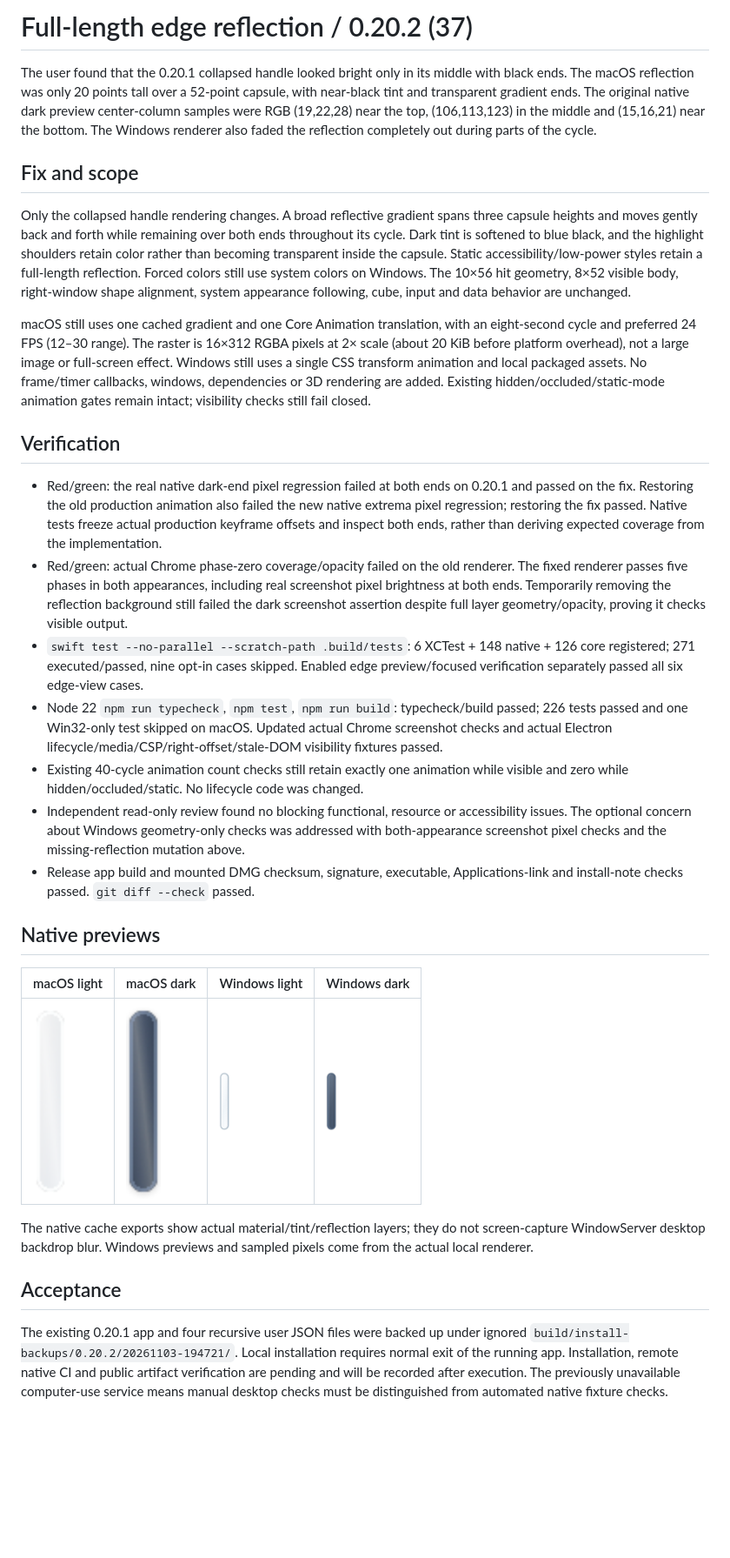
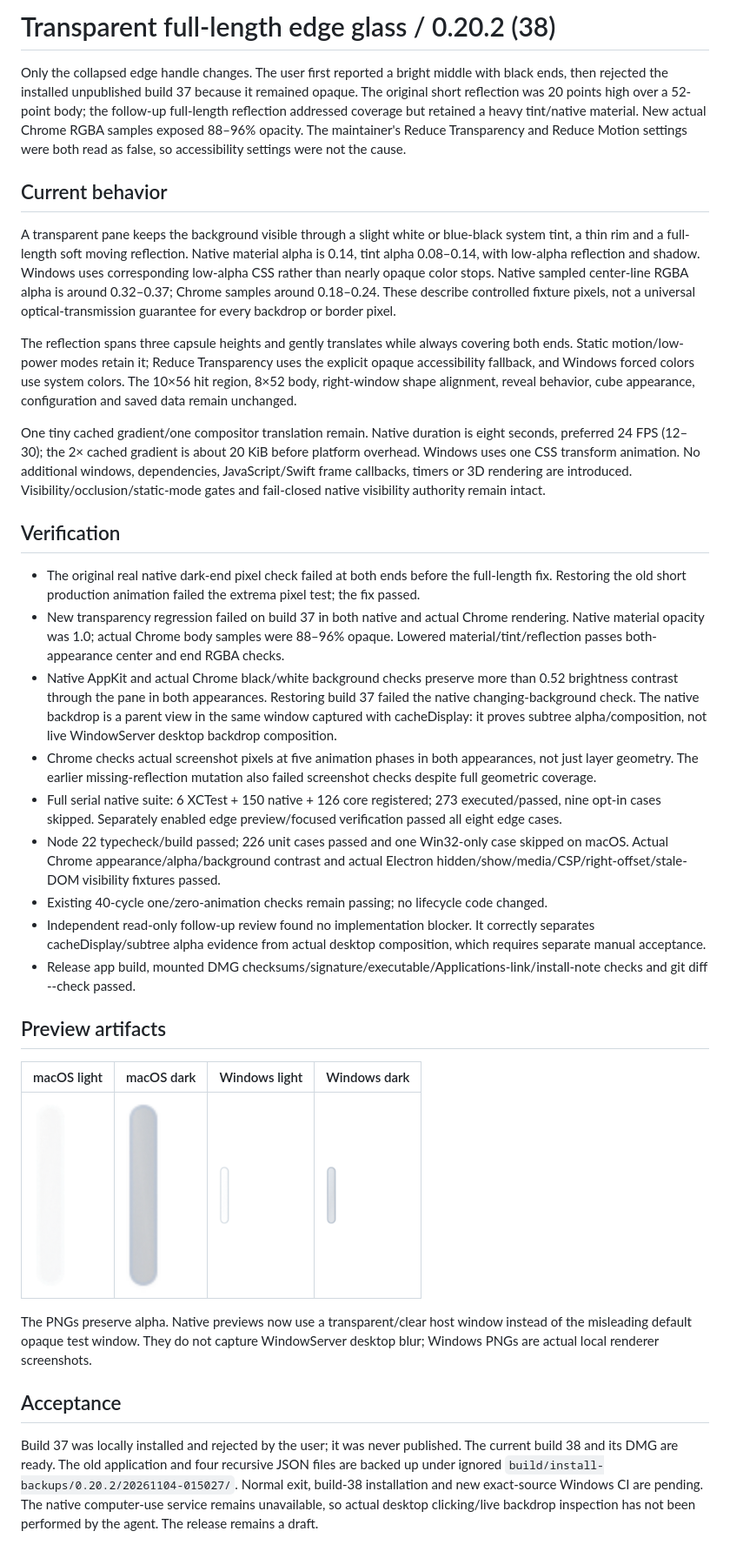
Before and after one commit to gd0306/t-cube, a Markdown page: docs/verification/2026-11-03-full-length-edge-glass.md, the part around one of its changes. Shown at 87% size. Drawn GitHub-style; pictures changed too: docs/images/full-edge-mac-dark.png, docs/images/full-edge-mac-light.png, docs/images/full-edge-windows-dark.png; blank space fills up the shorter version.

```diff
--- a/docs/verification/2026-11-03-full-length-edge-glass.md
+++ b/docs/verification/2026-11-03-full-length-edge-glass.md
@@ -1,24 +1,28 @@
-# Full-length edge reflection / 0.20.2 (37)
+# Transparent full-length edge glass / 0.20.2 (38)
 
-The user found that the 0.20.1 collapsed handle looked bright only in its middle with black ends. The macOS reflection was only 20 points tall over a 52-point capsule, with near-black tint and transparent gradient ends. The original native dark preview center-column samples were RGB (19,22,28) near the top, (106,113,123) in the middle and (15,16,21) near the bottom. The Windows renderer also faded the reflection completely out during parts of the cycle.
+Only the collapsed edge handle changes. The user first reported a bright middle with black ends, then rejected the installed unpublished build 37 because it remained opaque. The original short reflection was 20 points high over a 52-point body; the follow-up full-length reflection addressed coverage but retained a heavy tint/native material. New actual Chrome RGBA samples exposed 88–96% opacity. The maintainer's Reduce Transparency and Reduce Motion settings were both read as false, so accessibility settings were not the cause.
 
-## Fix and scope
+## Current behavior
 
-Only the collapsed handle rendering changes. A broad reflective gradient spans three capsule heights and moves gently back and forth while remaining over both ends throughout its cycle. Dark tint is softened to blue black, and the highlight shoulders retain color rather than becoming transparent inside the capsule. Static accessibility/low-power styles retain a full-length reflection. Forced colors still use system colors on Windows. The 10×56 hit geometry, 8×52 visible body, right-window shape alignment, system appearance following, cube, input and data behavior are unchanged.
+A transparent pane keeps the background visible through a slight white or blue-black system tint, a thin rim and a full-length soft moving reflection. Native material alpha is 0.14, tint alpha 0.08–0.14, with low-alpha reflection and shadow. Windows uses corresponding low-alpha CSS rather than nearly opaque color stops. Native sampled center-line RGBA alpha is around 0.32–0.37; Chrome samples around 0.18–0.24. These describe controlled fixture pixels, not a universal optical-transmission guarantee for every backdrop or border pixel.
 
-macOS still uses one cached gradient and one Core Animation translation, with an eight-second cycle and preferred 24 FPS (12–30 range). The raster is 16×312 RGBA pixels at 2× scale (about 20 KiB before platform overhead), not a large image or full-screen effect. Windows still uses a single CSS transform animation and local packaged assets. No frame/timer callbacks, windows, dependencies or 3D rendering are added. Existing hidden/occluded/static-mode animation gates remain intact; visibility checks still fail closed.
+The reflection spans three capsule heights and gently translates while always covering both ends. Static motion/low-power modes retain it; Reduce Transparency uses the explicit opaque accessibility fallback, and Windows forced colors use system colors. The 10×56 hit region, 8×52 body, right-window shape alignment, reveal behavior, cube appearance, configuration and saved data remain unchanged.
+
+One tiny cached gradient/one compositor translation remain. Native duration is eight seconds, preferred 24 FPS (12–30); the 2× cached gradient is about 20 KiB before platform overhead. Windows uses one CSS transform animation. No additional windows, dependencies, JavaScript/Swift frame callbacks, timers or 3D rendering are introduced. Visibility/occlusion/static-mode gates and fail-closed native visibility authority remain intact.
 
 ## Verification
 
-- Red/green: the real native dark-end pixel regression failed at both ends on 0.20.1 and passed on the fix. Restoring the old production animation also failed the new native extrema pixel regression; restoring the fix passed. Native tests freeze actual production keyframe offsets and inspect both ends, rather than deriving expected coverage from the implementation.
-- Red/green: actual Chrome phase-zero coverage/opacity failed on the old renderer. The fixed renderer passes five phases in both appearances, including real screenshot pixel brightness at both ends. Temporarily removing the reflection background still failed the dark screenshot assertion despite full layer geometry/opacity, proving it checks visible output.
-- `swift test --no-parallel --scratch-path .build/tests`: 6 XCTest + 148 native + 126 core registered; 271 executed/passed, nine opt-in cases skipped. Enabled edge preview/focused verification separately passed all six edge-view cases.
-- Node 22 `npm run typecheck`, `npm test`, `npm run build`: typecheck/build passed; 226 tests passed and one Win32-only test skipped on macOS. Updated actual Chrome screenshot checks and actual Electron lifecycle/media/CSP/right-offset/stale-DOM visibility fixtures passed.
-- Existing 40-cycle animation count checks still retain exactly one animation while visible and zero while hidden/occluded/static. No lifecycle code was changed.
-- Independent read-only review found no blocking functional, resource or accessibility issues. The optional concern about Windows geometry-only checks was addressed with both-appearance screenshot pixel checks and the missing-reflection mutation above.
-- Release app build and mounted DMG checksum, signature, executable, Applications-link and install-note checks passed. `git diff --check` passed.
+- The original real native dark-end pixel check failed at both ends before the full-length fix. Restoring the old short production animation failed the extrema pixel test; the fix passed.
+- New transparency regression failed on build 37 in both native and actual Chrome rendering. Native material opacity was 1.0; actual Chrome body samples were 88–96% opaque. Lowered material/tint/reflection passes both-appearance center and end RGBA checks.
+- Native AppKit and actual Chrome black/white background checks preserve more than 0.52 brightness contrast through the pane in both appearances. Restoring build 37 failed the native changing-background check. The native backdrop is a parent view in the same window captured with cacheDisplay: it proves subtree alpha/composition, not live WindowServer desktop backdrop composition.
+- Chrome checks actual screenshot pixels at five animation phases in both appearances, not just layer geometry. The earlier missing-reflection mutation also failed screenshot checks despite full geometric coverage.
+- Full serial native suite: 6 XCTest + 150 native + 126 core registered; 273 executed/passed, nine opt-in cases skipped. Separately enabled edge preview/focused verification passed all eight edge cases.
+- Node 22 typecheck/build passed; 226 unit cases passed and one Win32-only case skipped on macOS. Actual Chrome appearance/alpha/background contrast and actual Electron hidden/show/media/CSP/right-offset/stale-DOM visibility fixtures passed.
+- Existing 40-cycle one/zero-animation checks remain passing; no lifecycle code changed.
+- Independent read-only follow-up review found no implementation blocker. It correctly separates cacheDisplay/subtree alpha evidence from actual desktop composition, which requires separate manual acceptance.
+- Release app build, mounted DMG checksums/signature/executable/Applications-link/install-note checks and git diff --check passed.
 
-## Native previews
+## Preview artifacts
 
 | macOS light | macOS dark | Windows light | Windows dark |
 | --- | --- | --- | --- |
@@ -26,6 +30,6 @@ macOS still uses one cached gradient and one Core Animation translation, with an
 
-The native cache exports show actual material/tint/reflection layers; they do not screen-capture WindowServer desktop backdrop blur. Windows previews and sampled pixels come from the actual local renderer.
+The PNGs preserve alpha. Native previews now use a transparent/clear host window instead of the misleading default opaque test window. They do not capture WindowServer desktop blur; Windows PNGs are actual local renderer screenshots.
 
 ## Acceptance
 
-The existing 0.20.1 app and four recursive user JSON files were backed up under ignored `build/install-backups/0.20.2/20261103-194721/`. Local installation requires normal exit of the running app. Installation, remote native CI and public artifact verification are pending and will be recorded after execution. The previously unavailable computer-use service means manual desktop checks must be distinguished from automated native fixture checks.
+Build 37 was locally installed and rejected by the user; it was never published. The current build 38 and its DMG are ready. The old application and four recursive JSON files are backed up under ignored `build/install-backups/0.20.2/20261104-015027/`. Normal exit, build-38 installation and new exact-source Windows CI are pending. The native computer-use service remains unavailable, so actual desktop clicking/live backdrop inspection has not been performed by the agent. The release remains a draft.
```
Also changed, not shown: other parts of docs/verification/2026-11-03-full-length-edge-glass.md (+1 -1 lines), README-CN.md (+1 -1 lines), README.md (+1 -1 lines), 5 other files.
